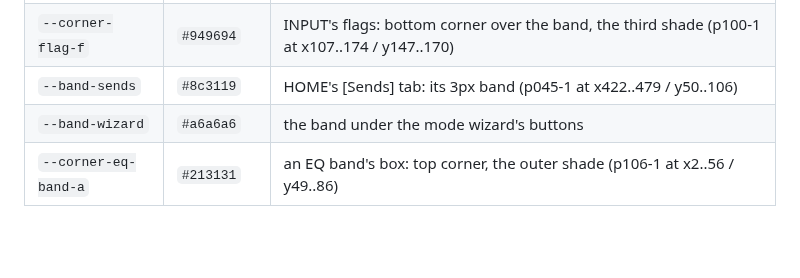
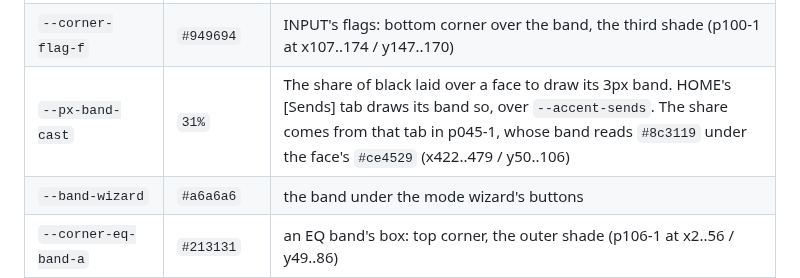
Before and after one commit to semnil/urx-lcd-sim, a Markdown page: docs/en/design-tokens.md, the part around the change. GitHub-like rendering; blank space fills up the shorter version.

```diff
--- a/docs/en/design-tokens.md
+++ b/docs/en/design-tokens.md
@@ -297,7 +297,7 @@ PY
 | `--corner-flag-d` | `#3a3942` | INPUT's flags: bottom corner over the band, the outer shade (p100-1 at x107..174 / y147..170) |
 | `--corner-flag-e` | `#737573` | INPUT's flags: bottom corner over the band, the second shade (p100-1 at x107..174 / y147..170) |
 | `--corner-flag-f` | `#949694` | INPUT's flags: bottom corner over the band, the third shade (p100-1 at x107..174 / y147..170) |
-| `--band-sends` | `#8c3119` | HOME's [Sends] tab: its 3px band (p045-1 at x422..479 / y50..106) |
+| `--px-band-cast` | `31%` | The share of black laid over a face to draw its 3px band. HOME's [Sends] tab draws its band so, over `--accent-sends`. The share comes from that tab in p045-1, whose band reads `#8c3119` under the face's `#ce4529` (x422..479 / y50..106) |
 | `--band-wizard` | `#a6a6a6` | the band under the mode wizard's buttons |
 | `--corner-eq-band-a` | `#213131` | an EQ band's box: top corner, the outer shade (p106-1 at x2..56 / y49..86) |
 | `--corner-eq-band-b` | `#8cbace` | an EQ band's box: top corner, the second shade (p106-1 at x2..56 / y49..86) |
```
Also changed, not shown: docs/ja/design-tokens.md (+1 -1 lines).
